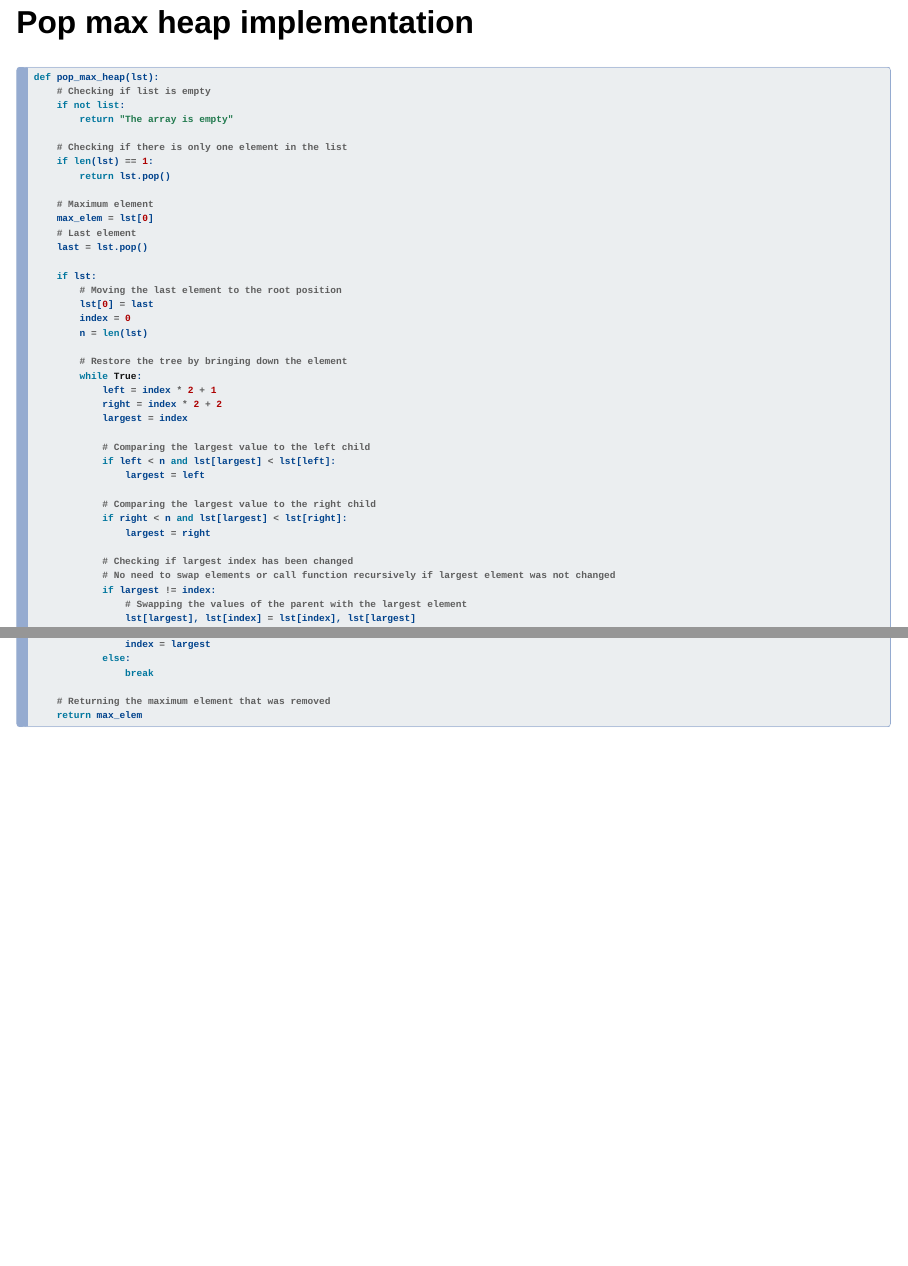
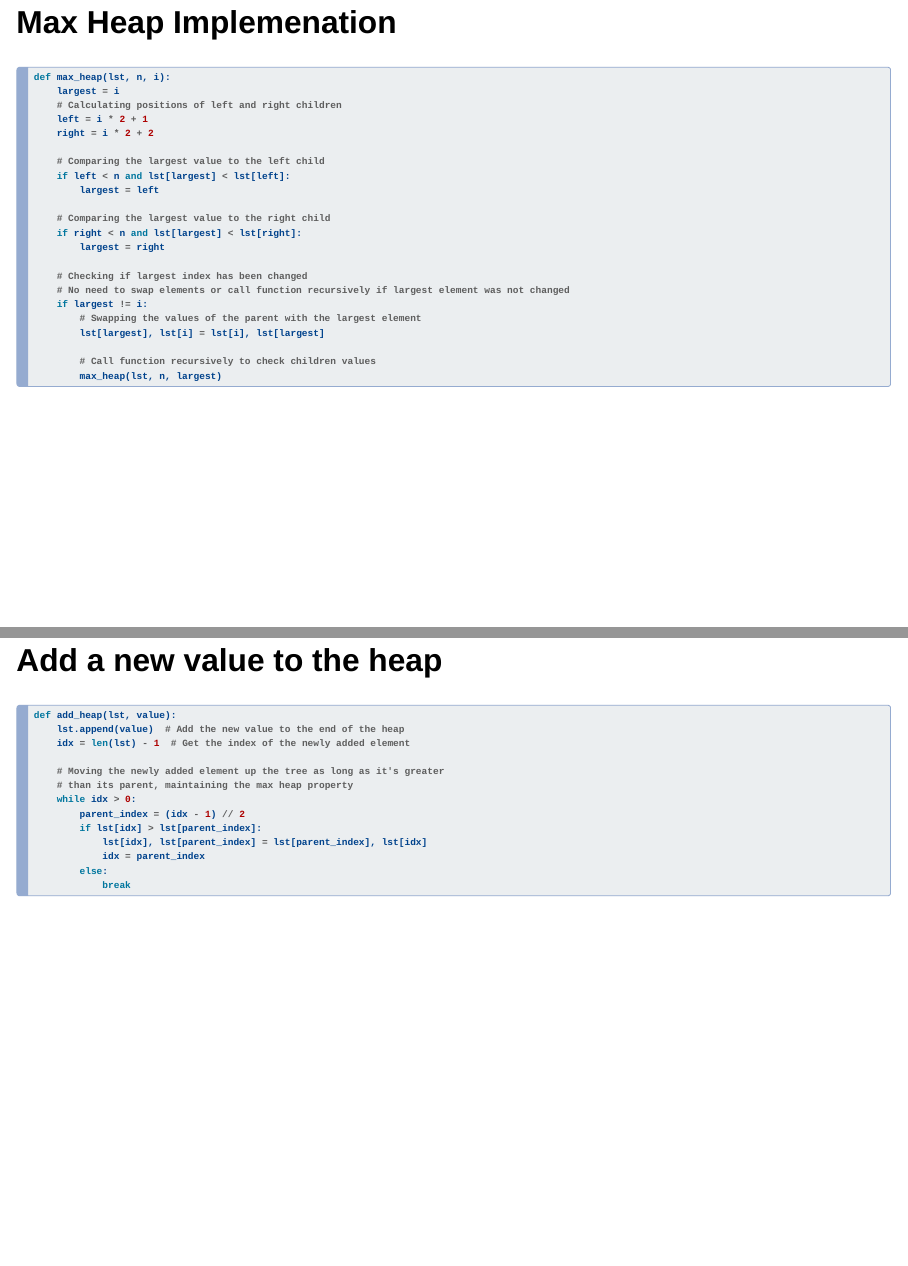
Before and after one commit to anutabutsko/student_admission_system_project, a Quarto document (src/presentation/presentation.qmd): pages 5 and 6 of 22 before the commit and pages 4 and 5 of 22 after it, joined at a grey line. Rendered offline with R 4.5, knitr and Pandoc in place of Quarto, with nearby package versions; drawn as Slidy slides in place of the format the file asks for; some code elsewhere in the file could not run offline.

Commit message:
hopefully last presentation?

````diff
--- a/src/presentation/presentation.qmd
+++ b/src/presentation/presentation.qmd
@@ -23,7 +23,35 @@ from faker import Faker
 
 ```{python}
 #| echo: true
-def max_heap(lst, value):
+def max_heap(lst, n, i):
+    largest = i
+    # Calculating positions of left and right children
+    left = i * 2 + 1
+    right = i * 2 + 2
+
+    # Comparing the largest value to the left child
+    if left < n and lst[largest] < lst[left]:
+        largest = left
+
+    # Comparing the largest value to the right child
+    if right < n and lst[largest] < lst[right]:
+        largest = right
+
+    # Checking if largest index has been changed
+    # No need to swap elements or call function recursively if largest element was not changed
+    if largest != i:
+        # Swapping the values of the parent with the largest element
+        lst[largest], lst[i] = lst[i], lst[largest]
+
+        # Call function recursively to check children values
+        max_heap(lst, n, largest)
+```
+
+
+## Add a new value to the heap
+```{python}
+#| echo: true
+def add_heap(lst, value):
     lst.append(value)  # Add the new value to the end of the heap
     idx = len(lst) - 1  # Get the index of the newly added element
 
@@ -65,27 +91,7 @@ def pop_max_heap(lst):
         n = len(lst)
 
         # Restore the tree by bringing down the element
-        while True:
-            left = index * 2 + 1
-            right = index * 2 + 2
-            largest = index
-
-            # Comparing the largest value to the left child
-            if left < n and lst[largest] < lst[left]:
-                largest = left
-
-            # Comparing the largest value to the right child
-            if right < n and lst[largest] < lst[right]:
-                largest = right
-
-            # Checking if largest index has been changed
-            # No need to swap elements or call function recursively if largest element was not changed
-            if largest != index:
-                # Swapping the values of the parent with the largest element
-                lst[largest], lst[index] = lst[index], lst[largest]
-                index = largest
-            else:
-                break
+        max_heap(lst, index, n)
 
     # Returning the maximum element that was removed
     return max_elem
@@ -133,13 +120,13 @@ def priority(payload, idx):
 ```{python}
 #| echo: true
 def process_admissions(payload):
-    lst = []  #
+    lst = []
     admitted_students = []  # Initialize a list for admitted students
 
     # Enumerating through student requests and prioritizing them
     for idx, student in enumerate(payload):
         priority_student = priority(student, idx)
-        max_heap(lst, priority_student)  # Adding every priority to our max heap
+        add_heap(lst, priority_student)  # Adding every priority to our max heap
 
     # Admitting students up to a limit 25 based on max heap priorities
     while len(admitted_students) < 25 and len(lst) > 0:
@@ -180,6 +167,26 @@ def make_offers(payload, admitted_students, dropouts):
 
     return offers
 ```
+
+## Function that organizes student payload into a dictionary
+
+We organized each student into a dictionary to use within the functions to retain all of the students data while assigning a priority
+```{python}
+#| echo: true
+def student_data(name, student_type, computer_science, math, year, orientation_day, email, street, city, state, zip_code):
+    return {"name": name,
+            "student_type": student_type,
+            "computer_science": computer_science,
+            "math": math,
+            "year": year,
+            "orientation_day": orientation_day,
+            "email": email,
+            "Street Address": street,
+            "City": city,
+            "State": state,
+            "ZIP Code": zip_code}
+```
+
 
 ## Make a random fake data set of size n
 
````
Also changed, not shown: src/presentation/presentation.qmd (27 more changed lines).
